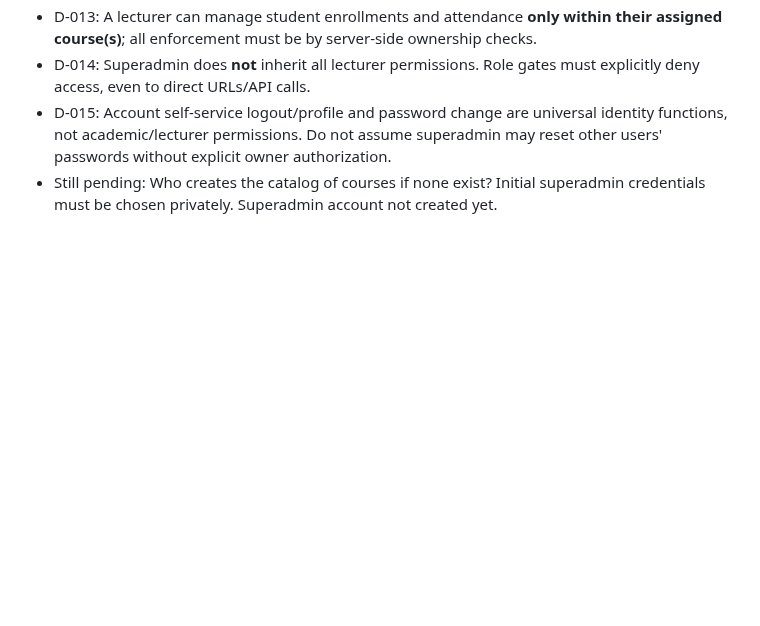
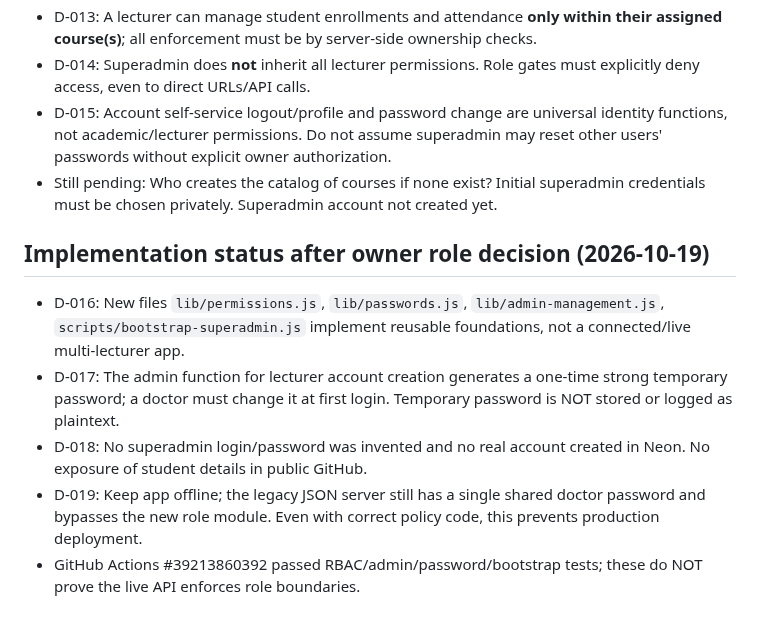
Before and after one commit to AM-naguib/Bata, a Markdown page: docs/DECISIONS.md, the part around the change. Rendered like a GitHub page; blank space fills up the shorter version.

Commit message:
docs: confirm strict superadmin scope and record verified but unintegrated account security foundation

```diff
--- a/docs/DECISIONS.md
+++ b/docs/DECISIONS.md
@@ -74,3 +74,11 @@ No changes to grading/absence rules authorized yet. Implement safe UI improvemen
 - D-014: Superadmin does **not** inherit all lecturer permissions. Role gates must explicitly deny access, even to direct URLs/API calls.
 - D-015: Account self-service logout/profile and password change are universal identity functions, not academic/lecturer permissions. Do not assume superadmin may reset other users' passwords without explicit owner authorization.
 - Still pending: Who creates the catalog of courses if none exist? Initial superadmin credentials must be chosen privately. Superadmin account not created yet.
+
+
+## Implementation status after owner role decision (2026-10-19)
+- D-016: New files `lib/permissions.js`, `lib/passwords.js`, `lib/admin-management.js`, `scripts/bootstrap-superadmin.js` implement reusable foundations, not a connected/live multi-lecturer app.
+- D-017: The admin function for lecturer account creation generates a one-time strong temporary password; a doctor must change it at first login. Temporary password is NOT stored or logged as plaintext.
+- D-018: No superadmin login/password was invented and no real account created in Neon. No exposure of student details in public GitHub.
+- D-019: Keep app offline; the legacy JSON server still has a single shared doctor password and bypasses the new role module. Even with correct policy code, this prevents production deployment.
+- GitHub Actions #39213860392 passed RBAC/admin/password/bootstrap tests; these do NOT prove the live API enforces role boundaries.
```
